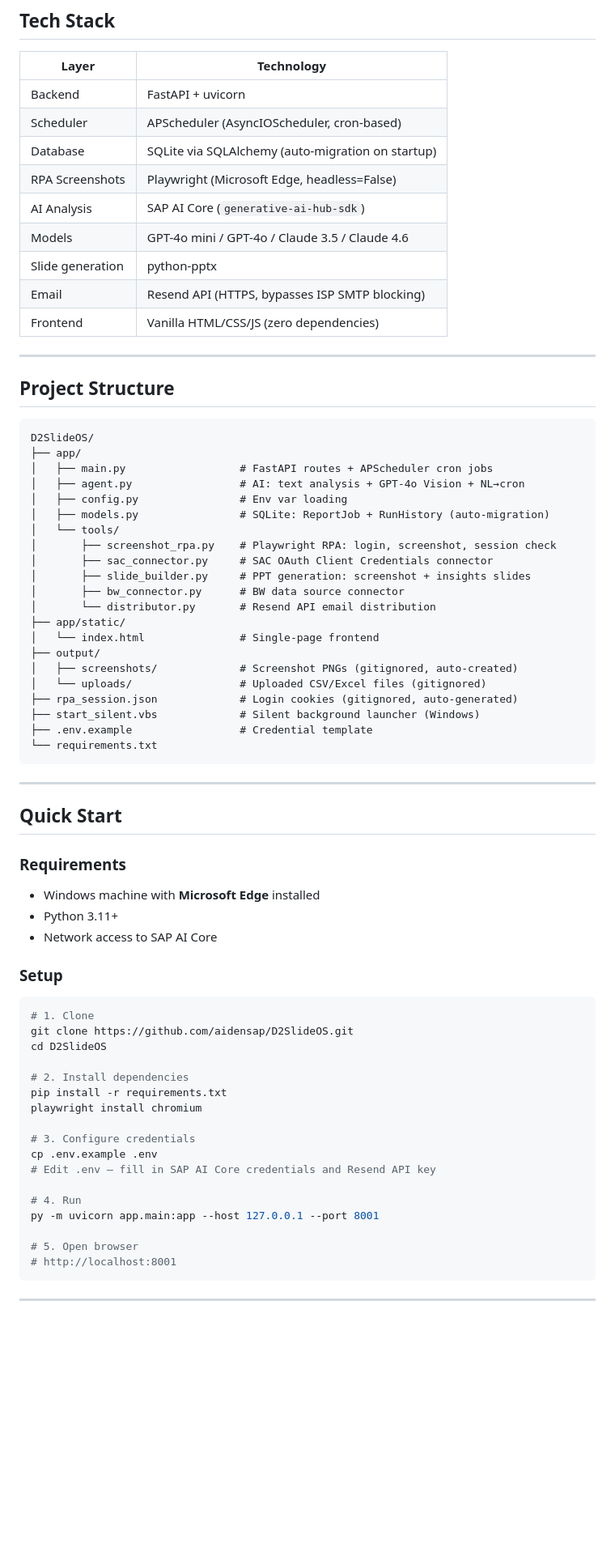
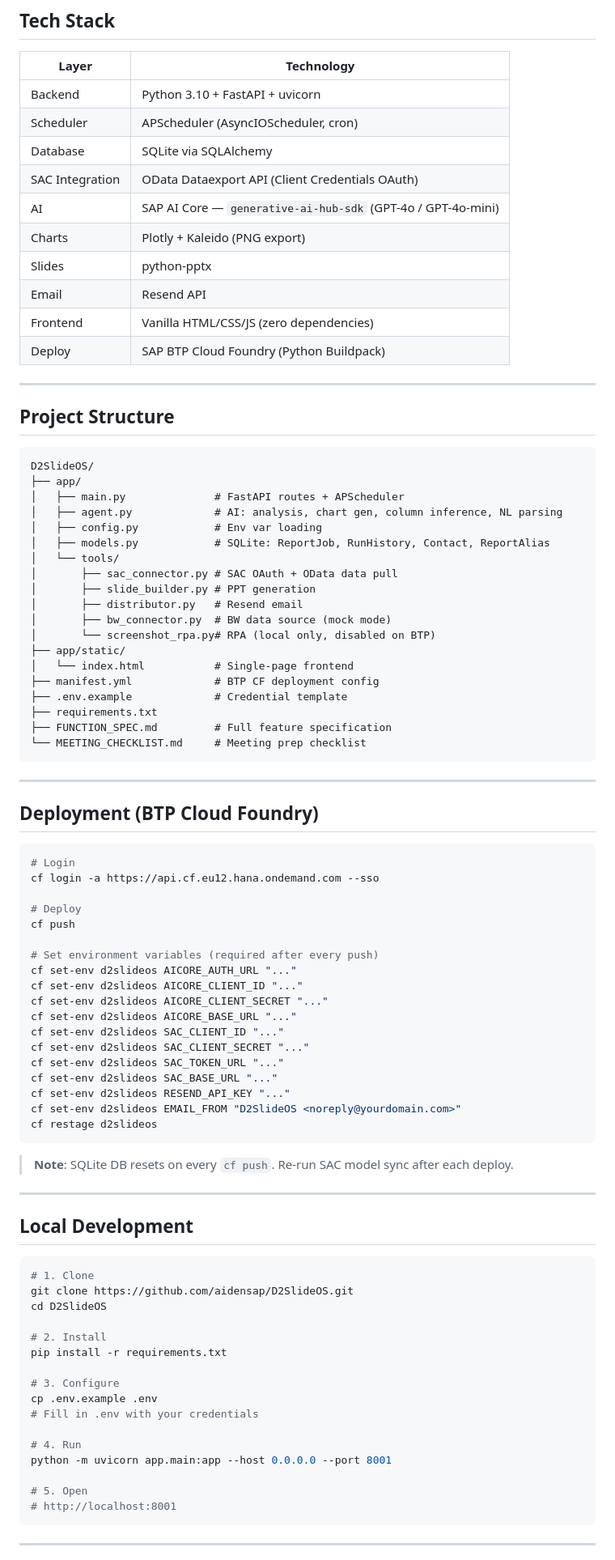
Before and after one commit to aidensap/D2SlideOS, a Markdown page: README.md, the part around one of its changes. Shown at 81% size. GitHub-like rendering; blank space fills up the shorter version.

Commit message:
docs: rewrite README + add FUNCTION_SPEC and MEETING_CHECKLIST

````diff
--- a/README.md
+++ b/README.md
@@ -66,15 +79,16 @@ python-pptx builds PPT (screenshot + AI insights)
 
 | Layer | Technology |
 |-------|-----------|
-| Backend | FastAPI + uvicorn |
-| Scheduler | APScheduler (AsyncIOScheduler, cron-based) |
-| Database | SQLite via SQLAlchemy (auto-migration on startup) |
-| RPA Screenshots | Playwright (Microsoft Edge, headless=False) |
-| AI Analysis | SAP AI Core (`generative-ai-hub-sdk`) |
-| Models | GPT-4o mini / GPT-4o / Claude 3.5 / Claude 4.6 |
-| Slide generation | python-pptx |
-| Email | Resend API (HTTPS, bypasses ISP SMTP blocking) |
+| Backend | Python 3.10 + FastAPI + uvicorn |
+| Scheduler | APScheduler (AsyncIOScheduler, cron) |
+| Database | SQLite via SQLAlchemy |
+| SAC Integration | OData Dataexport API (Client Credentials OAuth) |
+| AI | SAP AI Core — `generative-ai-hub-sdk` (GPT-4o / GPT-4o-mini) |
+| Charts | Plotly + Kaleido (PNG export) |
+| Slides | python-pptx |
+| Email | Resend API |
 | Frontend | Vanilla HTML/CSS/JS (zero dependencies) |
+| Deploy | SAP BTP Cloud Foundry (Python Buildpack) |
 
 ---
 
@@ -83,56 +97,72 @@ python-pptx builds PPT (screenshot + AI insights)
 ```
 D2SlideOS/
 ├── app/
-│   ├── main.py                  # FastAPI routes + APScheduler cron jobs
-│   ├── agent.py                 # AI: text analysis + GPT-4o Vision + NL→cron
-│   ├── config.py                # Env var loading
-│   ├── models.py                # SQLite: ReportJob + RunHistory (auto-migration)
+│   ├── main.py              # FastAPI routes + APScheduler
+│   ├── agent.py             # AI: analysis, chart gen, column inference, NL parsing
+│   ├── config.py            # Env var loading
+│   ├── models.py            # SQLite: ReportJob, RunHistory, Contact, ReportAlias
 │   └── tools/
-│       ├── screenshot_rpa.py    # Playwright RPA: login, screenshot, session check
-│       ├── sac_connector.py     # SAC OAuth Client Credentials connector
-│       ├── slide_builder.py     # PPT generation: screenshot + insights slides
-│       ├── bw_connector.py      # BW data source connector
-│       └── distributor.py       # Resend API email distribution
+│       ├── sac_connector.py # SAC OAuth + OData data pull
+│       ├── slide_builder.py # PPT generation
+│       ├── distributor.py   # Resend email
+│       ├── bw_connector.py  # BW data source (mock mode)
+│       └── screenshot_rpa.py# RPA (local only, disabled on BTP)
 ├── app/static/
-│   └── index.html               # Single-page frontend
-├── output/
-│   ├── screenshots/             # Screenshot PNGs (gitignored, auto-created)
-│   └── uploads/                 # Uploaded CSV/Excel files (gitignored)
-├── rpa_session.json             # Login cookies (gitignored, auto-generated)
-├── start_silent.vbs             # Silent background launcher (Windows)
-├── .env.example                 # Credential template
-└── requirements.txt
+│   └── index.html           # Single-page frontend
+├── manifest.yml             # BTP CF deployment config
+├── .env.example             # Credential template
+├── requirements.txt
+├── FUNCTION_SPEC.md         # Full feature specification
+└── MEETING_CHECKLIST.md     # Meeting prep checklist
 ```
 
 ---
 
-## Quick Start
+## Deployment (BTP Cloud Foundry)
 
-### Requirements
+```bash
+# Login
+cf login -a https://api.cf.eu12.hana.ondemand.com --sso
 
-- Windows machine with **Microsoft Edge** installed
-- Python 3.11+
-- Network access to SAP AI Core
+# Deploy
+cf push
 
-### Setup
+# Set environment variables (required after every push)
+cf set-env d2slideos AICORE_AUTH_URL "..."
+cf set-env d2slideos AICORE_CLIENT_ID "..."
+cf set-env d2slideos AICORE_CLIENT_SECRET "..."
+cf set-env d2slideos AICORE_BASE_URL "..."
+cf set-env d2slideos SAC_CLIENT_ID "..."
+cf set-env d2slideos SAC_CLIENT_SECRET "..."
+cf set-env d2slideos SAC_TOKEN_URL "..."
+cf set-env d2slideos SAC_BASE_URL "..."
+cf set-env d2slideos RESEND_API_KEY "..."
+cf set-env d2slideos EMAIL_FROM "D2SlideOS <noreply@yourdomain.com>"
+cf restage d2slideos
+```
+
+> **Note**: SQLite DB resets on every `cf push`. Re-run SAC model sync after each deploy.
+
+---
+
+## Local Development
 
 ```bash
 # 1. Clone
 git clone https://github.com/aidensap/D2SlideOS.git
 cd D2SlideOS
 
-# 2. Install dependencies
+# 2. Install
 pip install -r requirements.txt
-playwright install chromium
 
-# 3. Configure credentials
+# 3. Configure
 cp .env.example .env
-# Edit .env — fill in SAP AI Core credentials and Resend API key
+# Fill in .env with your credentials
 
 # 4. Run
-py -m uvicorn app.main:app --host 127.0.0.1 --port 8001
+python -m uvicorn app.main:app --host 0.0.0.0 --port 8001
 
-# 5. Open browser
+# 5. Open
 # http://localhost:8001
 ```
 
````
Also changed, not shown: other parts of README.md (+74 -132 lines), FUNCTION_SPEC.md (added, +185 -0 lines), MEETING_CHECKLIST.md (added, +50 -0 lines).
